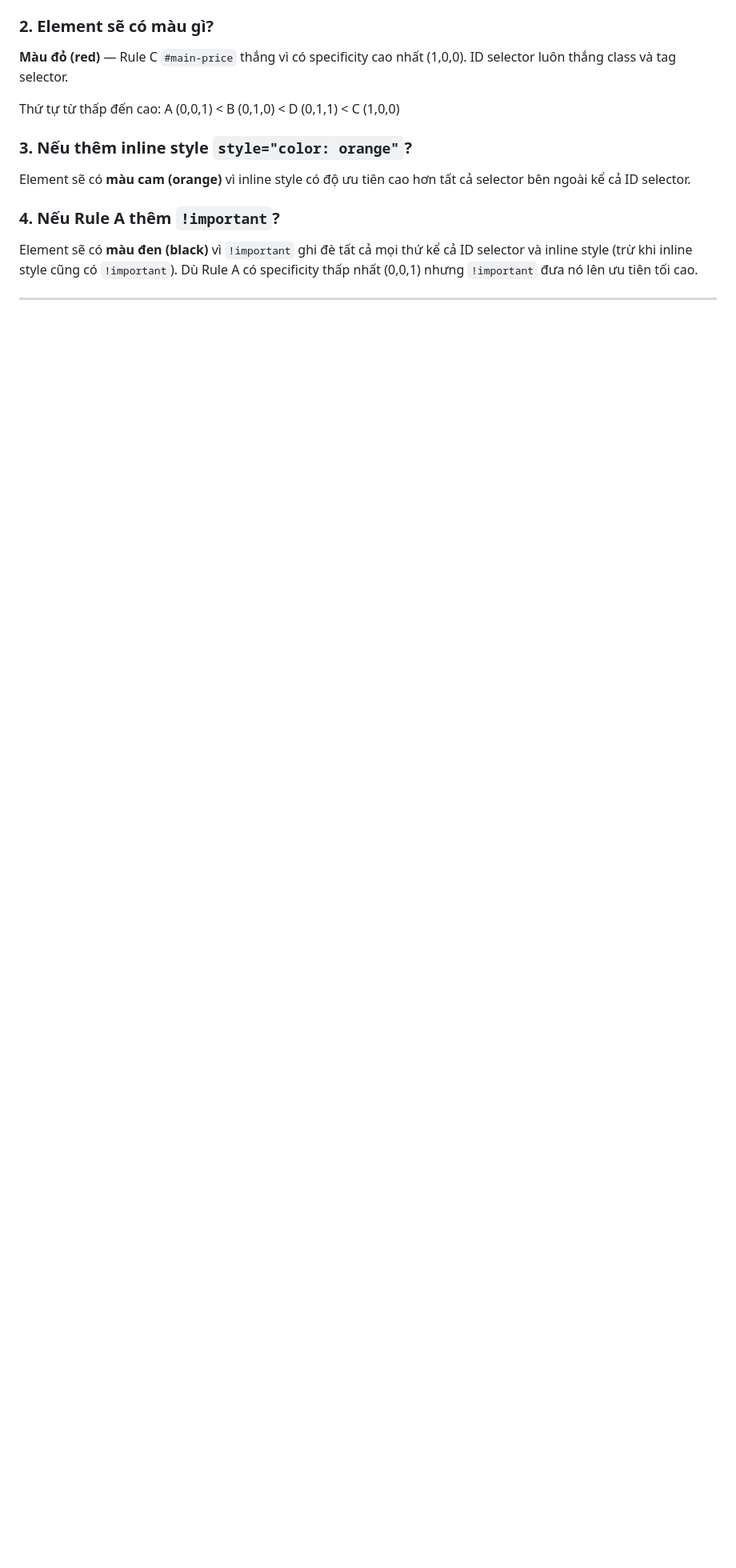
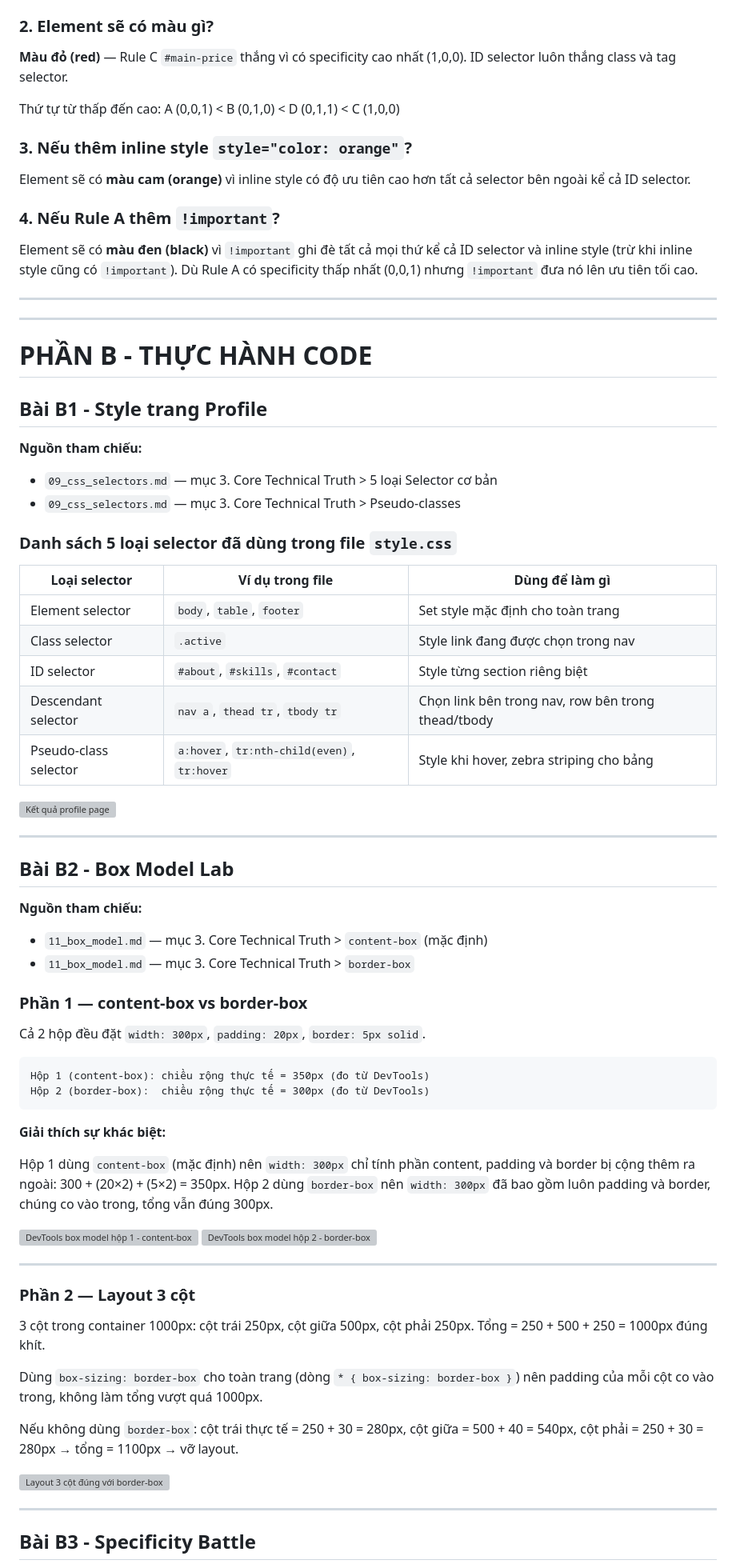
Before and after one commit to hovgnm/CSE391_HoangBaoNam_2451170931, a Markdown page: PBT_03/answer.md, the part around one of its changes. Shown at 80% size. GitHub-like rendering; blank space fills up the shorter version; grey boxes are pictures that could not be loaded.

Commit message:
Nộp Phiếu bài tập 03 - Lần 2 - Answer - Phần B
Commit lần này bao gồm file answer.md chứa các câu trả phần A có sẵn và bổ sung các câu trả lời của phần B

````diff
--- a/PBT_03/answer.md
+++ b/PBT_03/answer.md
@@ -200,3 +200,68 @@ Element sẽ có **màu cam (orange)** vì inline style có độ ưu tiên cao
 Element sẽ có **màu đen (black)** vì `!important` ghi đè tất cả mọi thứ kể cả ID selector và inline style (trừ khi inline style cũng có `!important`). Dù Rule A có specificity thấp nhất (0,0,1) nhưng `!important` đưa nó lên ưu tiên tối cao.
 
 ---
+
+---
+
+# PHẦN B - THỰC HÀNH CODE
+
+## Bài B1 - Style trang Profile
+
+**Nguồn tham chiếu:**
+
+- `09_css_selectors.md` — mục 3. Core Technical Truth > 5 loại Selector cơ bản
+- `09_css_selectors.md` — mục 3. Core Technical Truth > Pseudo-classes
+
+### Danh sách 5 loại selector đã dùng trong file `style.css`
+
+| Loại selector         | Ví dụ trong file                            | Dùng để làm gì                                     |
+| --------------------- | ------------------------------------------- | -------------------------------------------------- |
+| Element selector      | `body`, `table`, `footer`                   | Set style mặc định cho toàn trang                  |
+| Class selector        | `.active`                                   | Style link đang được chọn trong nav                |
+| ID selector           | `#about`, `#skills`, `#contact`             | Style từng section riêng biệt                      |
+| Descendant selector   | `nav a`, `thead tr`, `tbody tr`             | Chọn link bên trong nav, row bên trong thead/tbody |
+| Pseudo-class selector | `a:hover`, `tr:nth-child(even)`, `tr:hover` | Style khi hover, zebra striping cho bảng           |
+
+![Kết quả profile page](screenshots/b1-profile.png)
+
+---
+
+## Bài B2 - Box Model Lab
+
+**Nguồn tham chiếu:**
+
+- `11_box_model.md` — mục 3. Core Technical Truth > `content-box` (mặc định)
+- `11_box_model.md` — mục 3. Core Technical Truth > `border-box`
+
+### Phần 1 — content-box vs border-box
+
+Cả 2 hộp đều đặt `width: 300px`, `padding: 20px`, `border: 5px solid`.
+
+```
+Hộp 1 (content-box): chiều rộng thực tế = 350px (đo từ DevTools)
+Hộp 2 (border-box):  chiều rộng thực tế = 300px (đo từ DevTools)
+```
+
+**Giải thích sự khác biệt:**
+
+Hộp 1 dùng `content-box` (mặc định) nên `width: 300px` chỉ tính phần content, padding và border bị cộng thêm ra ngoài: 300 + (20×2) + (5×2) = 350px. Hộp 2 dùng `border-box` nên `width: 300px` đã bao gồm luôn padding và border, chúng co vào trong, tổng vẫn đúng 300px.
+
+![DevTools box model hộp 1 - content-box](screenshots/b2-devtools-contentbox.png)
+![DevTools box model hộp 2 - border-box](screenshots/b2-devtools-borderbox.png)
+
+---
+
+### Phần 2 — Layout 3 cột
+
+3 cột trong container 1000px: cột trái 250px, cột giữa 500px, cột phải 250px. Tổng = 250 + 500 + 250 = 1000px đúng khít.
+
+Dùng `box-sizing: border-box` cho toàn trang (dòng `* { box-sizing: border-box }`) nên padding của mỗi cột co vào trong, không làm tổng vượt quá 1000px.
+
+Nếu không dùng `border-box`: cột trái thực tế = 250 + 30 = 280px, cột giữa = 500 + 40 = 540px, cột phải = 250 + 30 = 280px → tổng = 1100px → vỡ layout.
+
+![Layout 3 cột đúng với border-box](screenshots/b2-layout-fixed.png)
+
+---
+
+## Bài B3 - Specificity Battle
+
````
Also changed, not shown: other parts of PBT_03/answer.md (+37 -0 lines).
